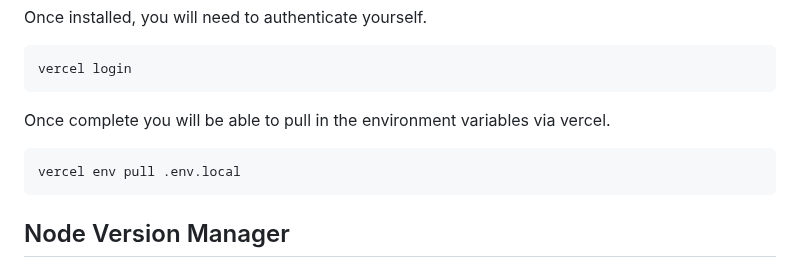
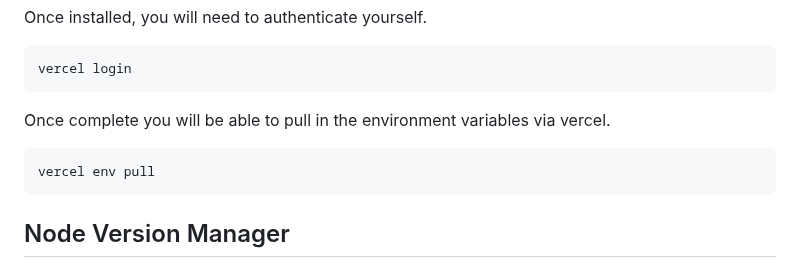
Before and after one commit to PhilipRurka/The-Big-Reveal, a Markdown page: README.md, the part around the change. GitHub-like rendering.

Commit message:
Quick change to ReadMe

````diff
--- a/README.md
+++ b/README.md
@@ -15,7 +15,7 @@ vercel login
 ```
 Once complete you will be able to pull in the environment variables via vercel.
 ```
-vercel env pull .env.local
+vercel env pull
 ```
 
 ## Node Version Manager
````
